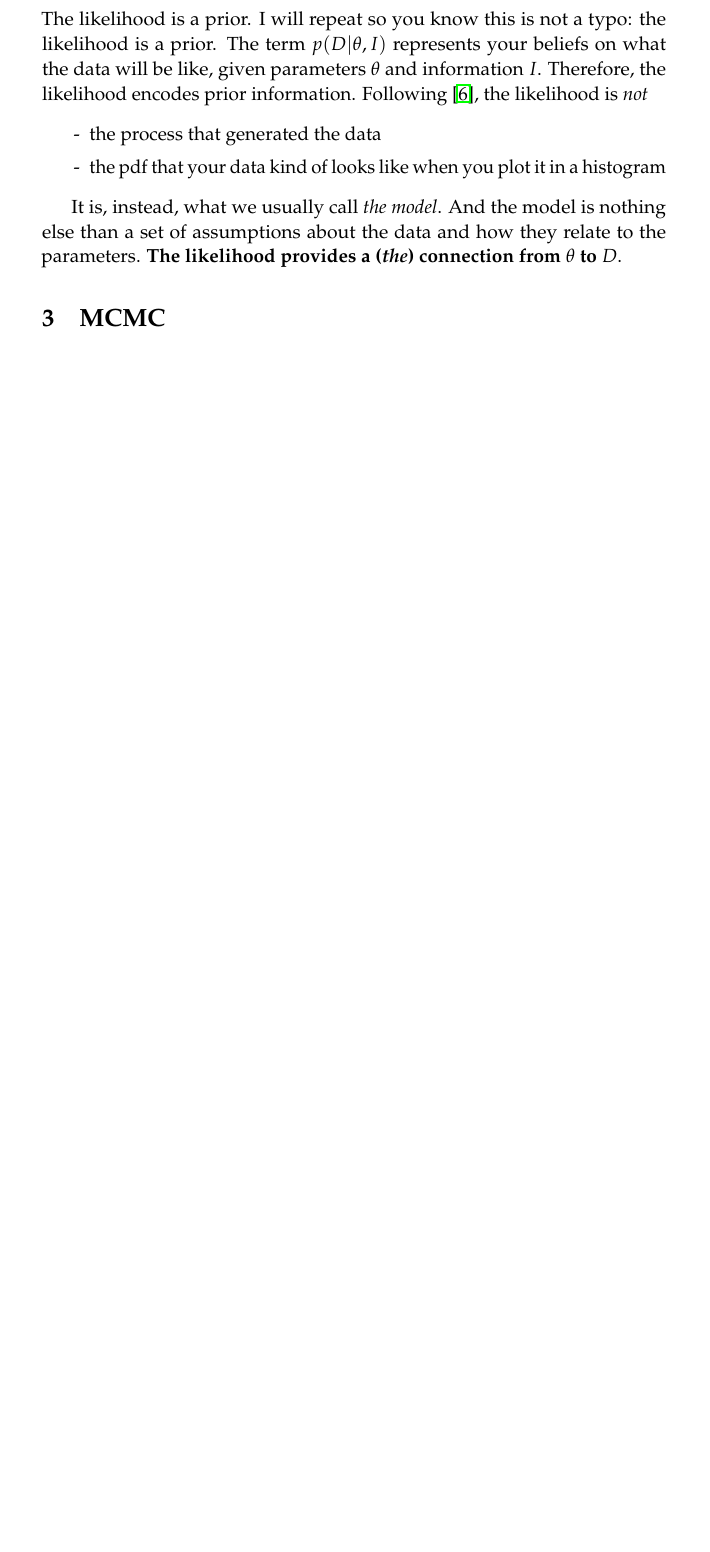
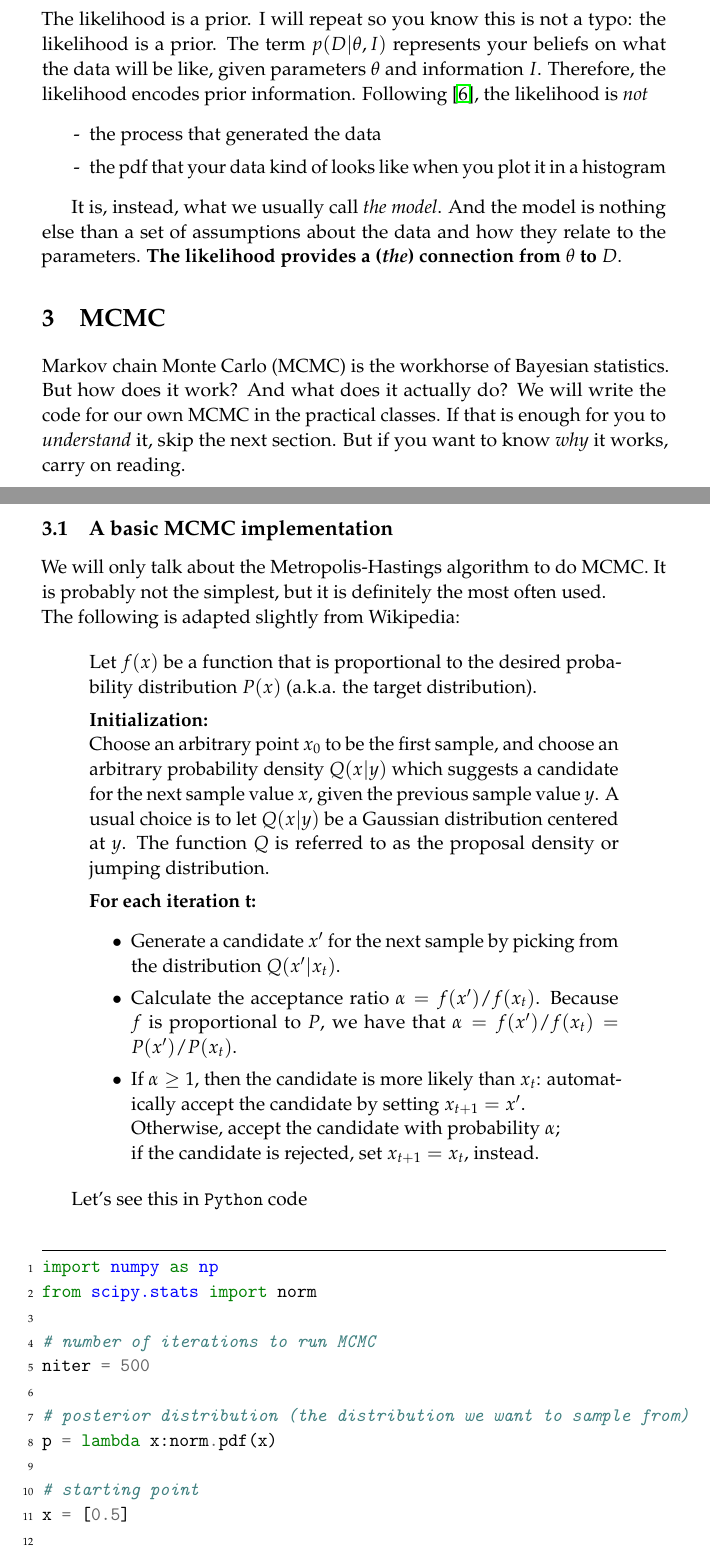
Before and after one commit to iastro-pt/Bayes-IA, a LaTeX paper (lectureNotes/notes.tex): part of page 5 of 7 before the commit and two parts of pages 5 and 6 of 9 after it, the two joined at a grey line, cut so that both start at the same text, the shorter picture padded with empty space. The pictures show the PDF file lectureNotes/notes.pdf that the author committed with the source.

Commit message:
add some stuff on MCMC

```diff
--- a/lectureNotes/notes.tex
+++ b/lectureNotes/notes.tex
@@ -311,3 +317,53 @@ And the model is nothing else than a set of assumptions about the data and how t
 
 \section{MCMC}
 
+Markov chain Monte Carlo (MCMC) is the workhorse of Bayesian statistics.
+But how does it work?
+And what does it actually do?
+We will write the code for our own MCMC in the practical classes.
+If that is enough for you to \emph{understand} it, skip the next section.
+But if you want to know \emph{why} it works, carry on reading.
+
+
+\subsection{A basic MCMC implementation}
+
+We will only talk about the Metropolis-Hastings algorithm to do MCMC.
+It is probably not the simplest, but it is definitely the most often used.
+
+\noindent The following is adapted slightly from Wikipedia:
+
+\begin{quote}
+   Let $f(x)$ be a function that is proportional to the desired probability distribution $P(x)$ (a.k.a. the target distribution).
+
+    \textbf{Initialization:}\\
+    Choose an arbitrary point $x_0$ to be the first sample, and choose an arbitrary probability density $Q(x|y)$ which suggests a candidate for the next sample value $x$, given the previous sample value $y$. A usual choice is to let $Q(x|y)$ be a Gaussian distribution centered at $y$. The function $Q$ is referred to as the proposal density or jumping distribution.
+
+    \textbf{For each iteration t:}
+    \begin{itemize}
+      \item Generate a candidate $x'$ for the next sample by picking from the distribution $Q(x'|x_t)$.
+      \item Calculate the acceptance ratio $\alpha = f(x')/f(x_t)$. Because $f$ is proportional to $P$, we have that $\alpha = f(x')/f(x_t) = P(x')/P(x_t)$.
+      \item If $\alpha \geq 1$, then the candidate is more likely than $x_t$: automatically accept the candidate by setting $x_{t+1} = x'$. \\
+      Otherwise, accept the candidate with probability $\alpha$;\\
+      if the candidate is rejected, set $x_{t+1} = x_t$, instead.
+\end{itemize}
+\end{quote}
+
+Let's see this in \texttt{Python} code
+
+
+\begin{minted}[linenos,
+               numbersep=5pt,
+               gobble=2,
+               frame=lines,
+               framesep=2mm]{python}
+  import numpy as np
+  from scipy.stats import norm
+
+  # number of iterations to run MCMC
+  niter = 500
+
+  # posterior distribution (the distribution we want to sample from)
+  p = lambda x:norm.pdf(x)
+
+  # starting point
+  x = [0.5]
```
Also changed, not shown: lectureNotes/notes.pdf, lectureNotes/notes.tex (34 more changed lines). Lines whose indentation alone changed are shown as unchanged.
